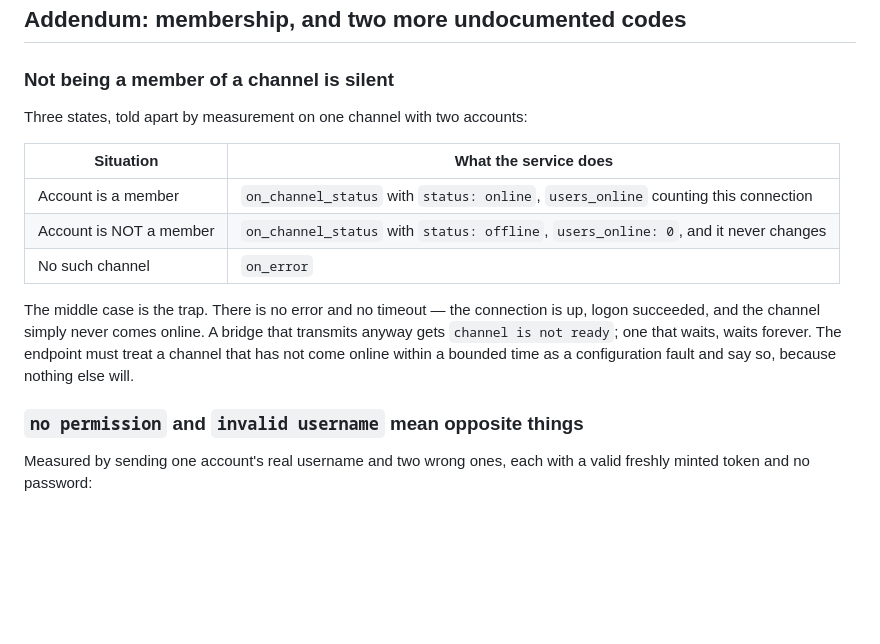
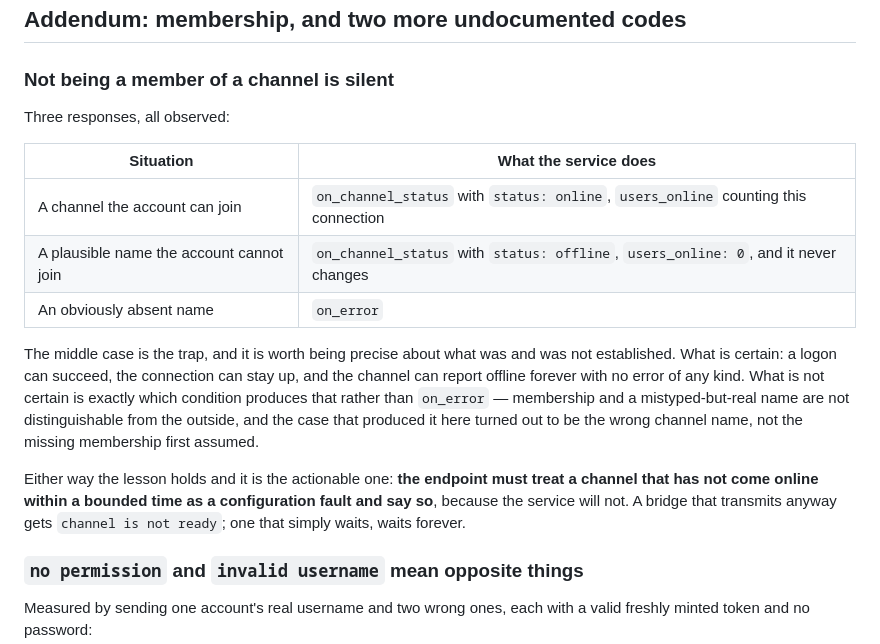
Before and after one commit to KN4OQW/waypoint, a Markdown page: docs/zello/ground-truth.md, the part around the change. Drawn GitHub-style; blank space fills up the shorter version.

Commit message:
Correct what an offline channel actually proves
The previous commit read a channel that reported offline forever as the
bridge account not being a member, and said so in both the operator page
and the findings. The cause turned out to be simpler: the channel name
was wrong. It was "Waypoint test", not the "Waypoint test channel" the
service had echoed back on an earlier connection with a different
account.

What was actually established stands and is the part that matters: a
logon can succeed, the connection can stay up, and the channel can report
offline forever with no error of any kind. What was not established is
which condition produces that rather than on_error — a wrong name and a
missing membership are indistinguishable from outside, and the case in
hand was the first, not the second.

So the endpoint still has to treat a channel that has not come online
within a bounded time as a configuration fault and say so, because the
service will not. The operator page now tells people to check the
spelling first, since that is the likelier of the two and neither gives
an error.

Signed-off-by: Clint Chance <clintchance@gmail.com>

```diff
--- a/docs/zello/ground-truth.md
+++ b/docs/zello/ground-truth.md
@@ -448,19 +448,26 @@ against the service.
 
 ### Not being a member of a channel is silent
 
-Three states, told apart by measurement on one channel with two accounts:
+Three responses, all observed:
 
 | Situation | What the service does |
 |---|---|
-| Account is a member | `on_channel_status` with `status: online`, `users_online` counting this connection |
-| Account is NOT a member | `on_channel_status` with `status: offline`, `users_online: 0`, and it never changes |
-| No such channel | `on_error` |
+| A channel the account can join | `on_channel_status` with `status: online`, `users_online` counting this connection |
+| A plausible name the account cannot join | `on_channel_status` with `status: offline`, `users_online: 0`, and it never changes |
+| An obviously absent name | `on_error` |
 
-The middle case is the trap. There is no error and no timeout — the connection is
-up, logon succeeded, and the channel simply never comes online. A bridge that
-transmits anyway gets `channel is not ready`; one that waits, waits forever. The
-endpoint must treat a channel that has not come online within a bounded time as a
-configuration fault and say so, because nothing else will.
+The middle case is the trap, and it is worth being precise about what was and was
+not established. What is certain: a logon can succeed, the connection can stay up,
+and the channel can report offline forever with no error of any kind. What is not
+certain is exactly which condition produces that rather than `on_error` —
+membership and a mistyped-but-real name are not distinguishable from the outside,
+and the case that produced it here turned out to be the wrong channel name, not
+the missing membership first assumed.
+
+Either way the lesson holds and it is the actionable one: **the endpoint must
+treat a channel that has not come online within a bounded time as a configuration
+fault and say so**, because the service will not. A bridge that transmits anyway
+gets `channel is not ready`; one that simply waits, waits forever.
 
 ### `no permission` and `invalid username` mean opposite things
 
```
Also changed, not shown: docs/zello.md (+7 -6 lines).
